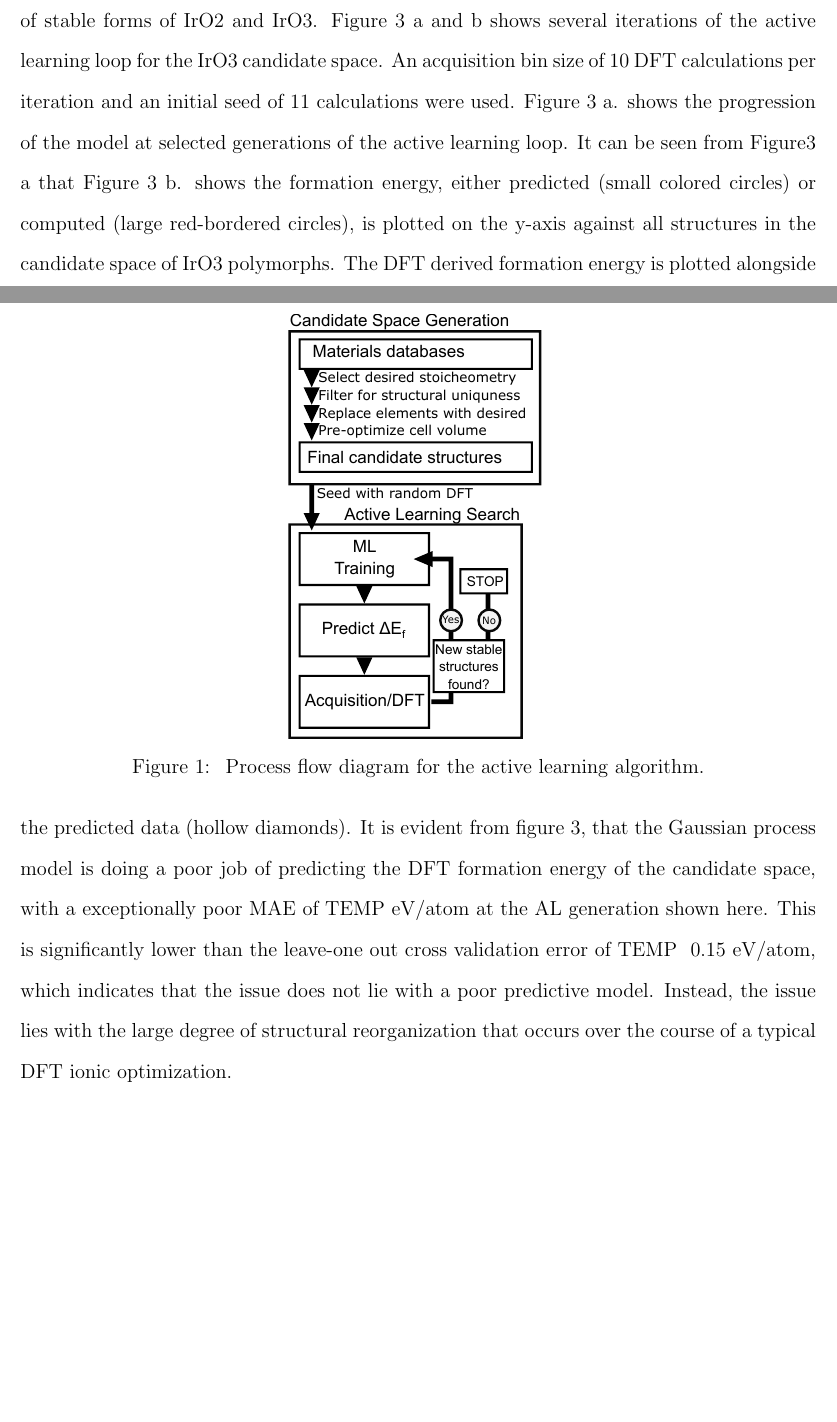
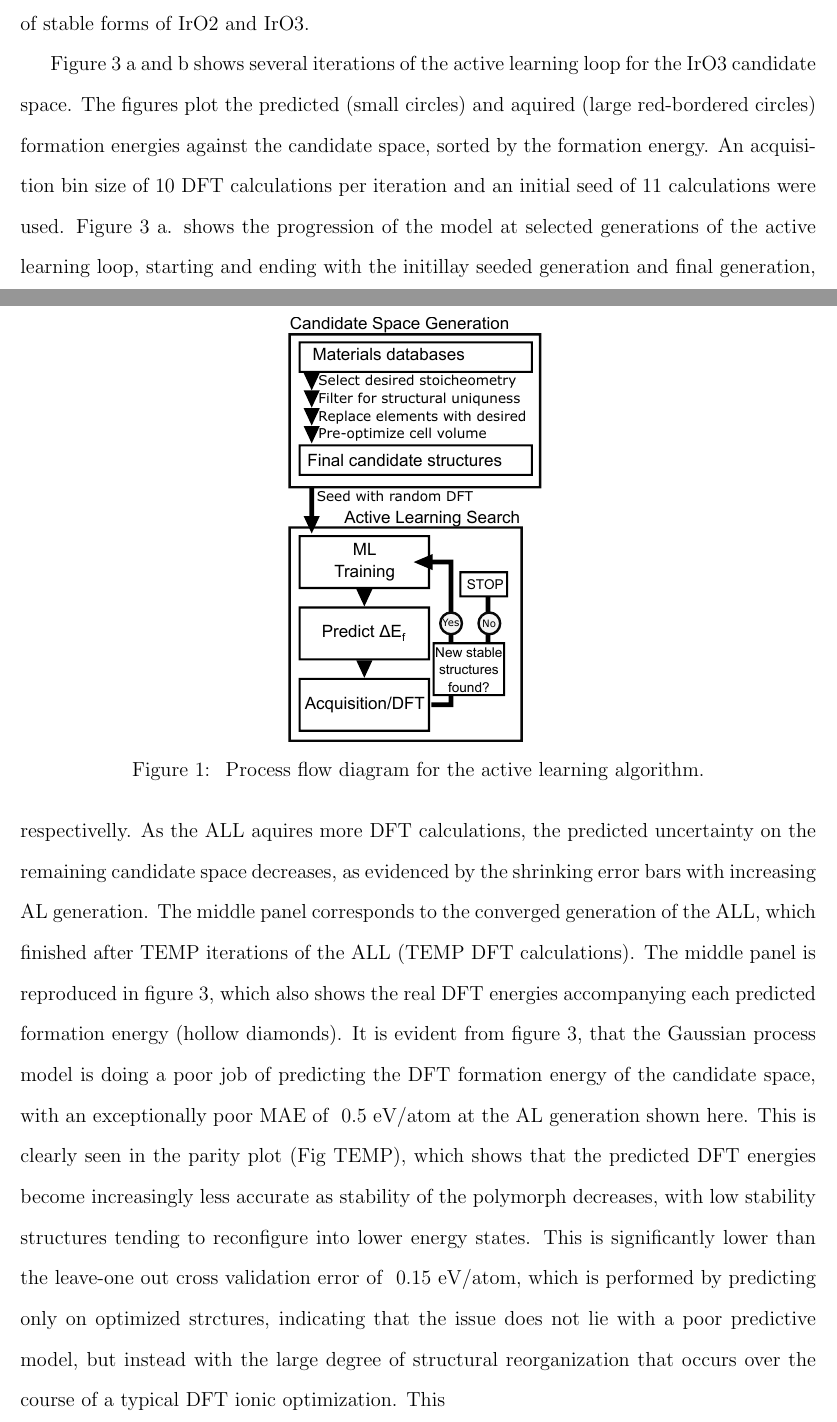
Before and after one commit to flash-jaehyun/PAPER_IrOx_Active_Learning_OER, a LaTeX paper (00_main_manuscript.tex, which reads 03_sections/02_01__application_to_irox.tex): two parts of pages 5 and 6 of 18 before the commit and two parts of pages 5 and 6 of 20 after it, joined at a grey line, cut so that both start at the same text, the shorter picture padded with empty space. Compiled offline with pdfLaTeX.

Commit message:
Updates to text

```diff
--- a/03_sections/02_01__application_to_irox.tex
+++ b/03_sections/02_01__application_to_irox.tex
@@ -44,22 +45,30 @@ We now turn our attention of the application of this active learning scheme to t
 % | - Paragraph start
 %
 Figure \ref{fig:iro2_al} a and b shows several iterations of the active learning loop for the IrO3 candidate space.
+%
+The figures plot the predicted (small circles) and aquired (large red-bordered circles) formation energies against the candidate space, sorted by the formation energy.
+%
 An acquisition bin size of 10 DFT calculations per iteration and an initial seed of 11 calculations were used.
 %plots of the AL predictions on the candidate space at particular generations of the AL algorithm for the IrO3 candidate space with an aquisition bin size of 10 DFT calculations per iteration and an initial 11 calculations used for seeding.
 %
-Figure \ref{fig:iro2_al} a. shows the progression of the model at selected generations of the active learning loop.
+Figure \ref{fig:iro2_al} a. shows the progression of the model at selected generations of the active learning loop, starting and ending with the initillay seeded generation and final generation, respectivelly.
 %
-It can be seen from Figure\ref{fig:iro2_al}  a that
+As the ALL aquires more DFT calculations, the predicted uncertainty on the remaining candidate space decreases,
+as evidenced by the shrinking error bars with increasing AL generation.
 %
-Figure \ref{fig:iro2_al} b. shows the formation energy, either predicted (small colored circles) or computed (large red-bordered circles), is plotted on the y-axis against all structures in the candidate space of IrO3 polymorphs.
+The middle panel corresponds to the converged generation of the ALL, which finished after TEMP iterations of the ALL (TEMP DFT calculations).
 %
-The DFT derived formation energy is plotted alongside the predicted data (hollow diamonds).
+The middle panel is reproduced in figure \ref{fig:iro2_al}, which also shows the real DFT energies accompanying each predicted formation energy (hollow diamonds).
+% Probably remove the diamonds and add the parity subplot?
+% Figure \ref{fig:iro2_al} b. shows the formation energy, either predicted (small colored circles) or computed (large red-bordered circles), is plotted on the y-axis against all structures in the candidate space of IrO3 polymorphs.
 %
-It is evident from figure \ref{fig:iro2_al}, that the Gaussian process model is doing a poor job of predicting the DFT formation energy of the candidate space, with a exceptionally poor MAE of TEMP eV/atom at the AL generation shown here.
+It is evident from figure \ref{fig:iro2_al}, that the Gaussian process model is doing a poor job of predicting the DFT formation energy of the candidate space, with an exceptionally poor MAE of ~0.5 eV/atom at the AL generation shown here.
 %
-This is significantly lower than the leave-one out cross validation error of TEMP ~0.15 eV/atom, which indicates that the issue does not lie with a poor predictive model.
+This is clearly seen in the parity plot (Fig TEMP), which shows that the predicted DFT energies become increasingly less accurate as stability of the polymorph decreases, with low stability structures tending to reconfigure into lower energy states.
 %
-Instead, the issue lies with the large degree of structural reorganization that occurs over the course of a typical DFT ionic optimization.
+This is significantly lower than the leave-one out cross validation error of ~0.15 eV/atom, which is performed by predicting only on optimized strctures, indicating that the issue does not lie with a poor predictive model, but instead with the large degree of structural reorganization that occurs over the course of a typical DFT ionic optimization.
+%
+This
 % TODO Change wording when @Kirsten uses the protosearch to optimize candidates
 %Because the candidate space structures are generated
 % To compare the performance of the AL routine we compare against a
```
Also changed, not shown: 03_sections/04_00_SI.tex (+9 -2 lines), 03_sections/02_01__application_to_irox.tex (15 more changed lines).
